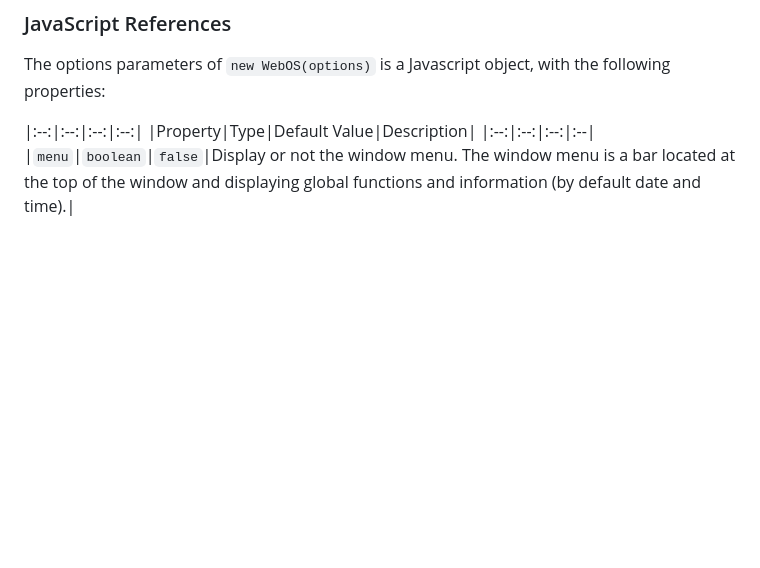
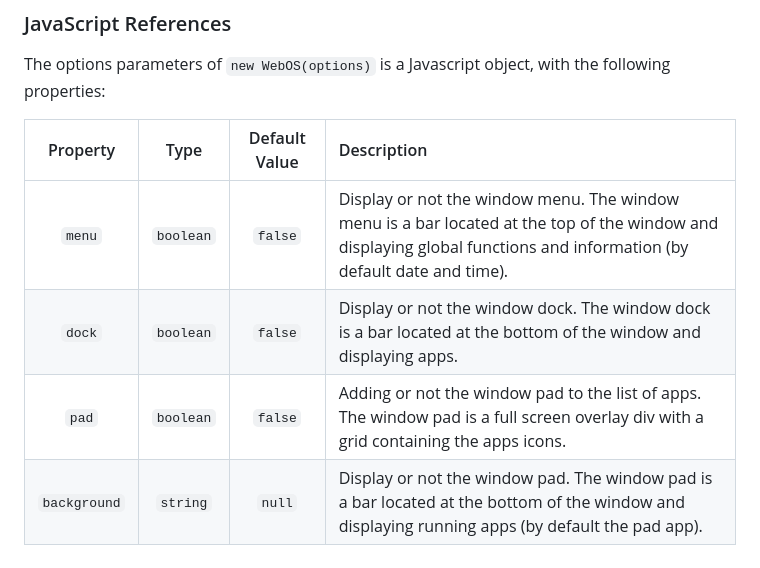
Before and after one commit to oceansolutionsfr/webos, a Markdown page: README.md, the part around the change. Rendered like a GitHub page; blank space fills up the shorter version.

Commit message:
options for new WebOS

````diff
--- a/README.md
+++ b/README.md
@@ -203,8 +203,13 @@ the WebOS repository has the following structure:
 
 The options parameters of ```new WebOS(options)``` is a Javascript object, with the following properties:
 
-|:--:|:--:|:--:|:--:|
+
 |Property|Type|Default Value|Description|
 |:--:|:--:|:--:|:--|
 |`menu`|`boolean`|`false`|Display or not the window menu. The window menu is a bar located at the top of the window and displaying global functions and information (by default date and time).|
+|`dock`|`boolean`|`false`|Display or not the window dock. The window dock is a bar located at the bottom of the window and displaying apps.|
+|`pad`|`boolean`|`false`|Adding or not the window pad to the list of apps. The window pad is a full screen overlay div with a grid containing the apps icons.|
+|`background`|`string`|`null`|Display or not the window pad. The window pad is a bar located at the bottom of the window and displaying running apps (by default the pad app).|
+
+
 </table>
````
